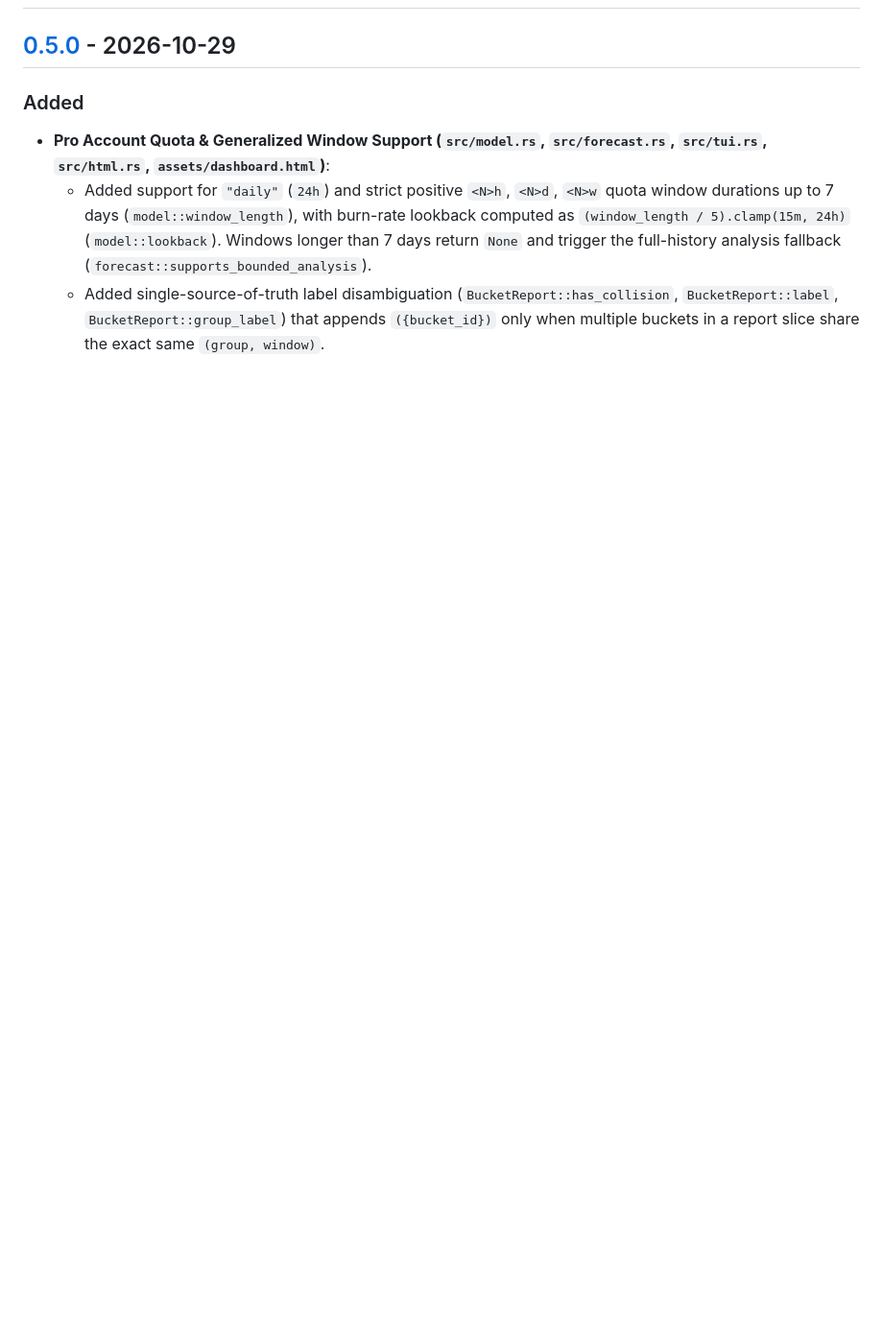
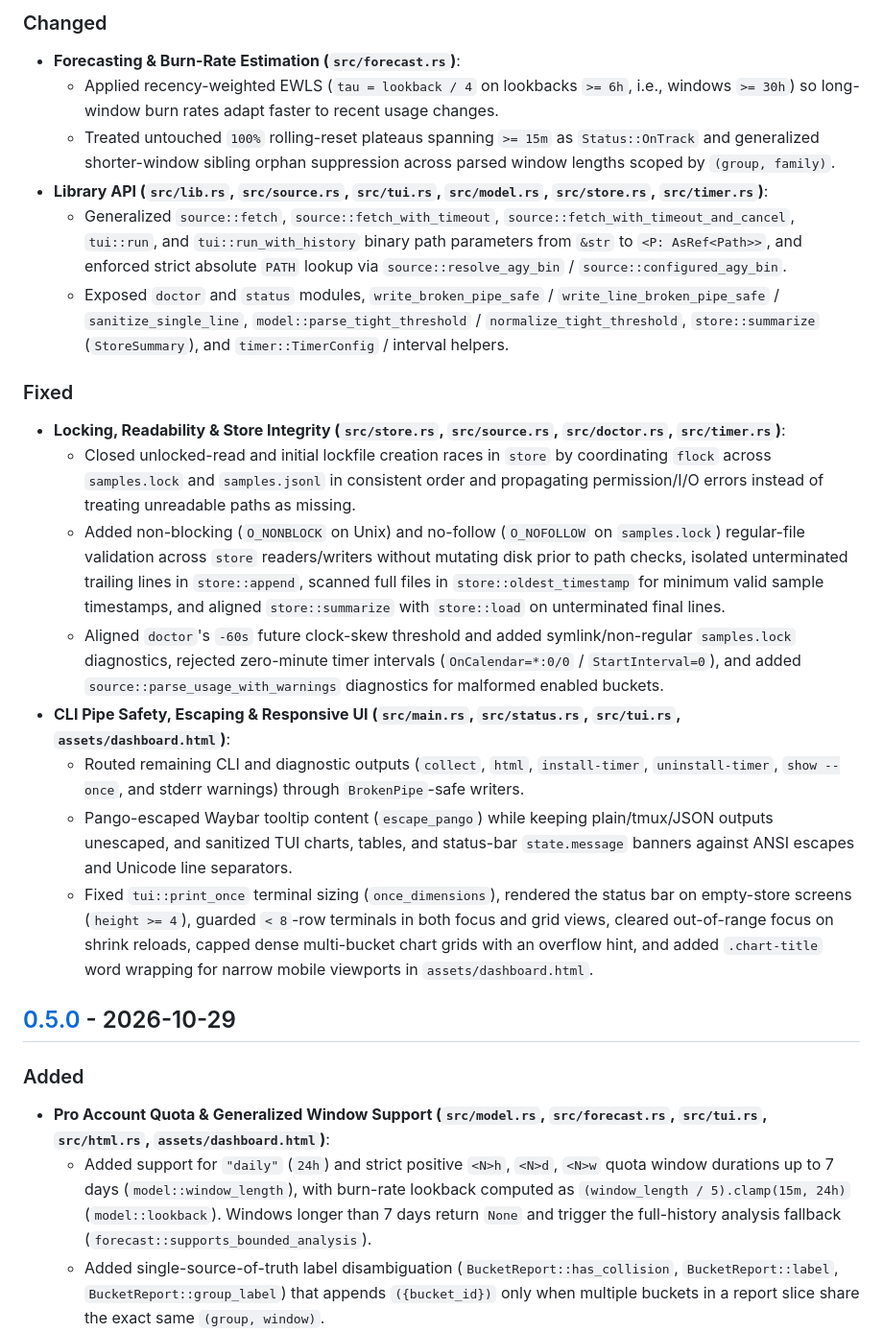
Before and after one commit to danieljov/agy-usage, a Markdown page: CHANGELOG.md, the part around one of its changes. Shown at 96% size. Rendered like a GitHub page; blank space fills up the shorter version.

```diff
--- a/CHANGELOG.md
+++ b/CHANGELOG.md
@@ -9,3 +25,20 @@ and this project adheres to [Semantic Versioning](https://semver.org/spec/v2.0.0
+### Changed
+- **Forecasting & Burn-Rate Estimation (`src/forecast.rs`)**:
+  - Applied recency-weighted EWLS (`tau = lookback / 4` on lookbacks `>= 6h`, i.e., windows `>= 30h`) so long-window burn rates adapt faster to recent usage changes.
+  - Treated untouched `100%` rolling-reset plateaus spanning `>= 15m` as `Status::OnTrack` and generalized shorter-window sibling orphan suppression across parsed window lengths scoped by `(group, family)`.
+- **Library API (`src/lib.rs`, `src/source.rs`, `src/tui.rs`, `src/model.rs`, `src/store.rs`, `src/timer.rs`)**:
+  - Generalized `source::fetch`, `source::fetch_with_timeout`, `source::fetch_with_timeout_and_cancel`, `tui::run`, and `tui::run_with_history` binary path parameters from `&str` to `<P: AsRef<Path>>`, and enforced strict absolute `PATH` lookup via `source::resolve_agy_bin` / `source::configured_agy_bin`.
+  - Exposed `doctor` and `status` modules, `write_broken_pipe_safe` / `write_line_broken_pipe_safe` / `sanitize_single_line`, `model::parse_tight_threshold` / `normalize_tight_threshold`, `store::summarize` (`StoreSummary`), and `timer::TimerConfig` / interval helpers.
+
+### Fixed
+- **Locking, Readability & Store Integrity (`src/store.rs`, `src/source.rs`, `src/doctor.rs`, `src/timer.rs`)**:
+  - Closed unlocked-read and initial lockfile creation races in `store` by coordinating `flock` across `samples.lock` and `samples.jsonl` in consistent order and propagating permission/I/O errors instead of treating unreadable paths as missing.
+  - Added non-blocking (`O_NONBLOCK` on Unix) and no-follow (`O_NOFOLLOW` on `samples.lock`) regular-file validation across `store` readers/writers without mutating disk prior to path checks, isolated unterminated trailing lines in `store::append`, scanned full files in `store::oldest_timestamp` for minimum valid sample timestamps, and aligned `store::summarize` with `store::load` on unterminated final lines.
+  - Aligned `doctor`'s `-60s` future clock-skew threshold and added symlink/non-regular `samples.lock` diagnostics, rejected zero-minute timer intervals (`OnCalendar=*:0/0` / `StartInterval=0`), and added `source::parse_usage_with_warnings` diagnostics for malformed enabled buckets.
+- **CLI Pipe Safety, Escaping & Responsive UI (`src/main.rs`, `src/status.rs`, `src/tui.rs`, `assets/dashboard.html`)**:
+  - Routed remaining CLI and diagnostic outputs (`collect`, `html`, `install-timer`, `uninstall-timer`, `show --once`, and stderr warnings) through `BrokenPipe`-safe writers.
+  - Pango-escaped Waybar tooltip content (`escape_pango`) while keeping plain/tmux/JSON outputs unescaped, and sanitized TUI charts, tables, and status-bar `state.message` banners against ANSI escapes and Unicode line separators.
+  - Fixed `tui::print_once` terminal sizing (`once_dimensions`), rendered the status bar on empty-store screens (`height >= 4`), guarded `< 8`-row terminals in both focus and grid views, cleared out-of-range focus on shrink reloads, capped dense multi-bucket chart grids with an overflow hint, and added `.chart-title` word wrapping for narrow mobile viewports in `assets/dashboard.html`.
 
 ## [0.5.0] - 2026-10-29
 
```
Also changed, not shown: other parts of CHANGELOG.md (+17 -0 lines), README.md (+2 -2 lines), assets/screenshots/dashboard.png, assets/screenshots/tui.png, 2 other files.
